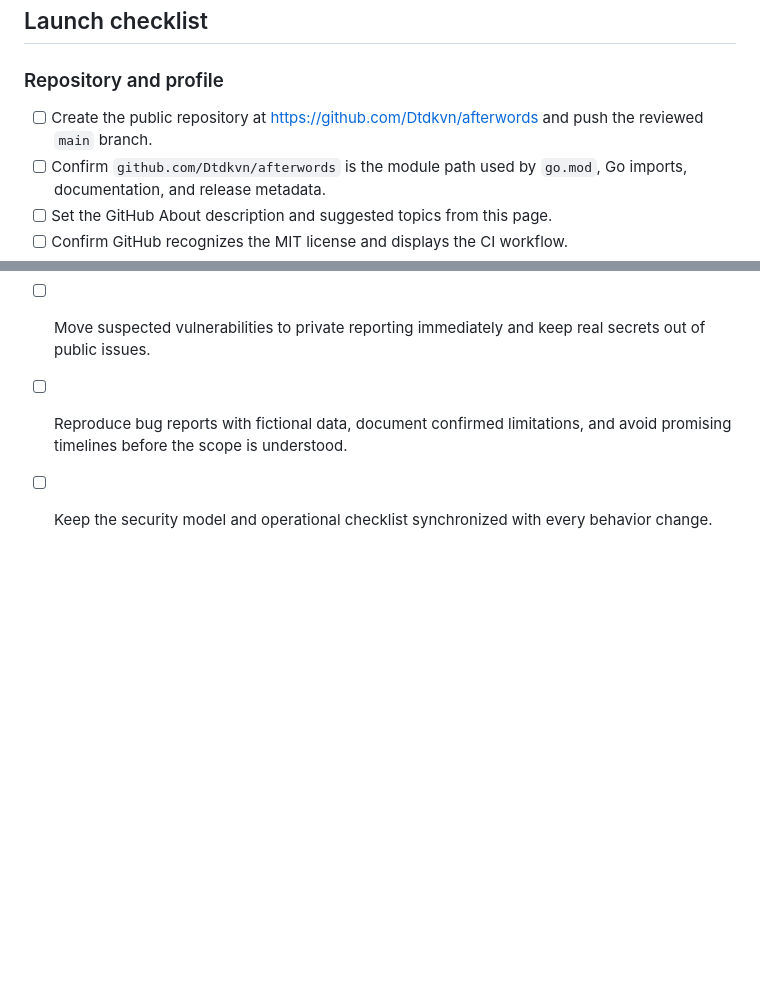
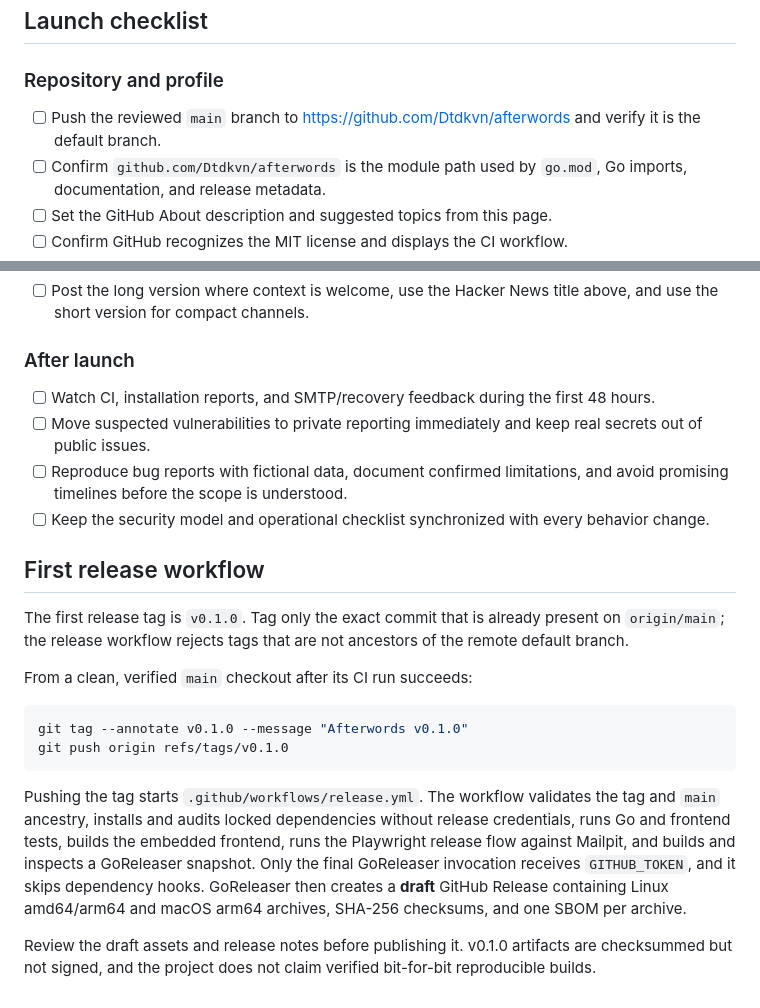
Before and after one commit to Dtdkvn/afterwords, a Markdown page: docs/LAUNCH.md, 2 parts joined by grey strips. Rendered like a GitHub page; blank space fills up the shorter version.

Commit message:
docs: finalize public release state

````diff
--- a/docs/LAUNCH.md
+++ b/docs/LAUNCH.md
@@ -66,7 +66,7 @@ Repository: https://github.com/Dtdkvn/afterwords
 
 ### Repository and profile
 
-- [ ] Create the public repository at <https://github.com/Dtdkvn/afterwords> and push the reviewed `main` branch.
+- [ ] Push the reviewed `main` branch to <https://github.com/Dtdkvn/afterwords> and verify it is the default branch.
 - [ ] Confirm `github.com/Dtdkvn/afterwords` is the module path used by `go.mod`, Go imports, documentation, and release metadata.
 - [ ] Set the GitHub About description and suggested topics from this page.
 - [ ] Confirm GitHub recognizes the MIT license and displays the CI workflow.
@@ -99,3 +99,18 @@ Repository: https://github.com/Dtdkvn/afterwords
 - [ ] Move suspected vulnerabilities to private reporting immediately and keep real secrets out of public issues.
 - [ ] Reproduce bug reports with fictional data, document confirmed limitations, and avoid promising timelines before the scope is understood.
 - [ ] Keep the security model and operational checklist synchronized with every behavior change.
+
+## First release workflow
+
+The first release tag is `v0.1.0`. Tag only the exact commit that is already present on `origin/main`; the release workflow rejects tags that are not ancestors of the remote default branch.
+
+From a clean, verified `main` checkout after its CI run succeeds:
+
+```bash
+git tag --annotate v0.1.0 --message "Afterwords v0.1.0"
+git push origin refs/tags/v0.1.0
+```
+
+Pushing the tag starts `.github/workflows/release.yml`. The workflow validates the tag and `main` ancestry, installs and audits locked dependencies without release credentials, runs Go and frontend tests, builds the embedded frontend, runs the Playwright release flow against Mailpit, and builds and inspects a GoReleaser snapshot. Only the final GoReleaser invocation receives `GITHUB_TOKEN`, and it skips dependency hooks. GoReleaser then creates a **draft** GitHub Release containing Linux amd64/arm64 and macOS arm64 archives, SHA-256 checksums, and one SBOM per archive.
+
+Review the draft assets and release notes before publishing it. v0.1.0 artifacts are checksummed but not signed, and the project does not claim verified bit-for-bit reproducible builds.
````
Also changed, not shown: CONTRIBUTING.md (+1 -1 lines), PROGRESS.md (+1 -1 lines).
